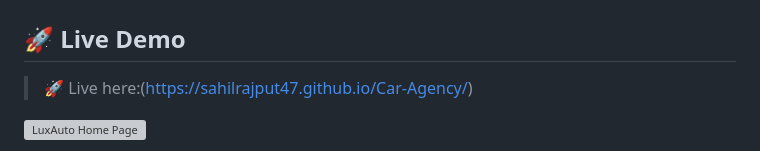
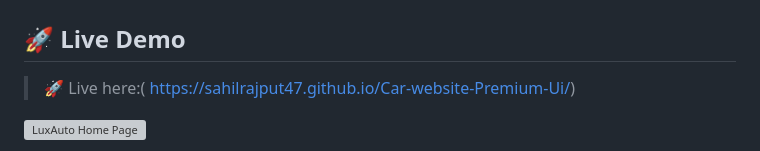
Before and after one commit to sahiloncode/Premium-Car-Website, a Markdown page: README.md, the part around the change. Drawn GitHub-style; grey boxes are pictures that could not be loaded.

```diff
--- a/README.md
+++ b/README.md
@@ -10,7 +10,7 @@ Whether you're showcasing exotic cars, creating a virtual showroom, or building
 ## 🖼️ Website Preview
 ## 🚀 Live Demo
 
-> 🚀 Live here:(https://sahilrajput47.github.io/Car-Agency/)
+> 🚀 Live here:( https://sahilrajput47.github.io/Car-website-Premium-Ui/)
 
 ![LuxAuto Home Page](car1.png)
 
```
